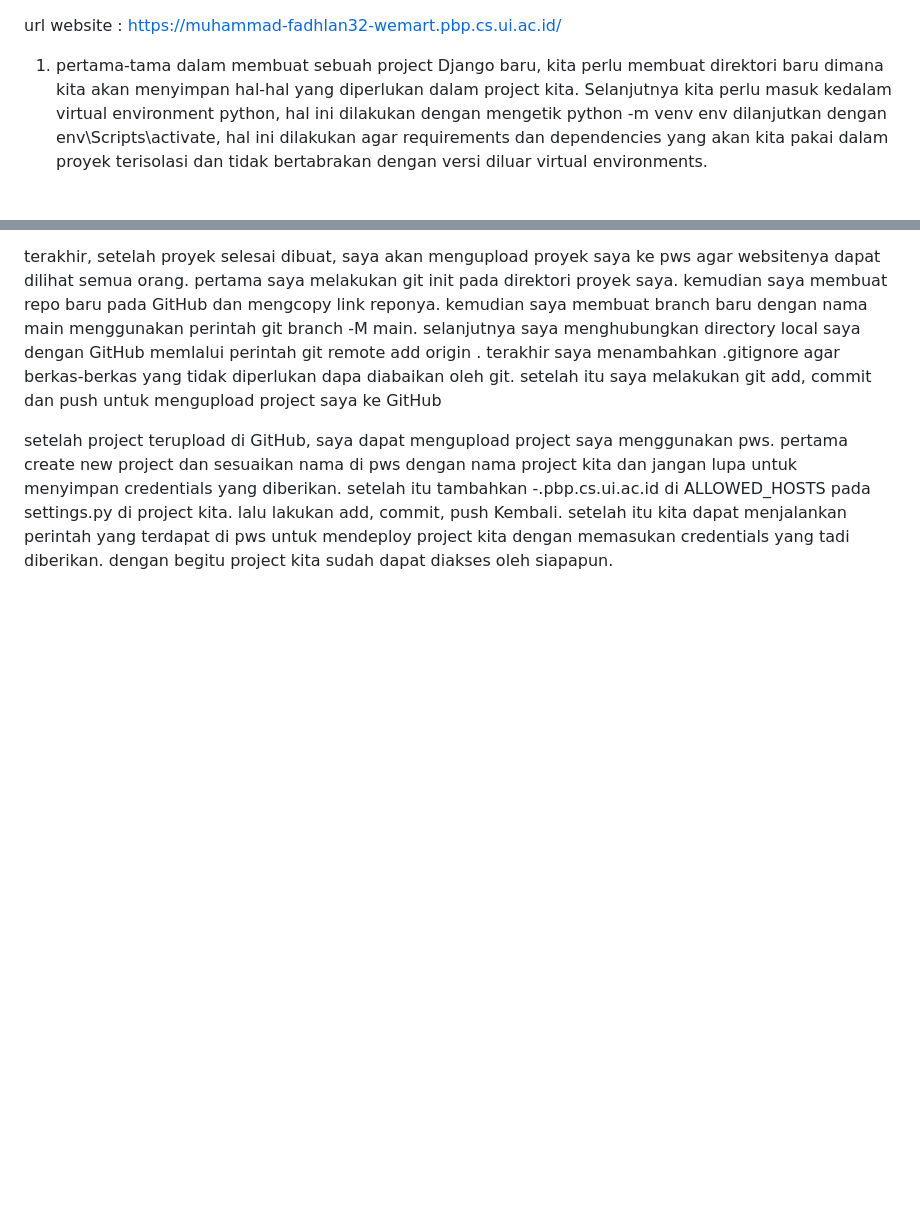
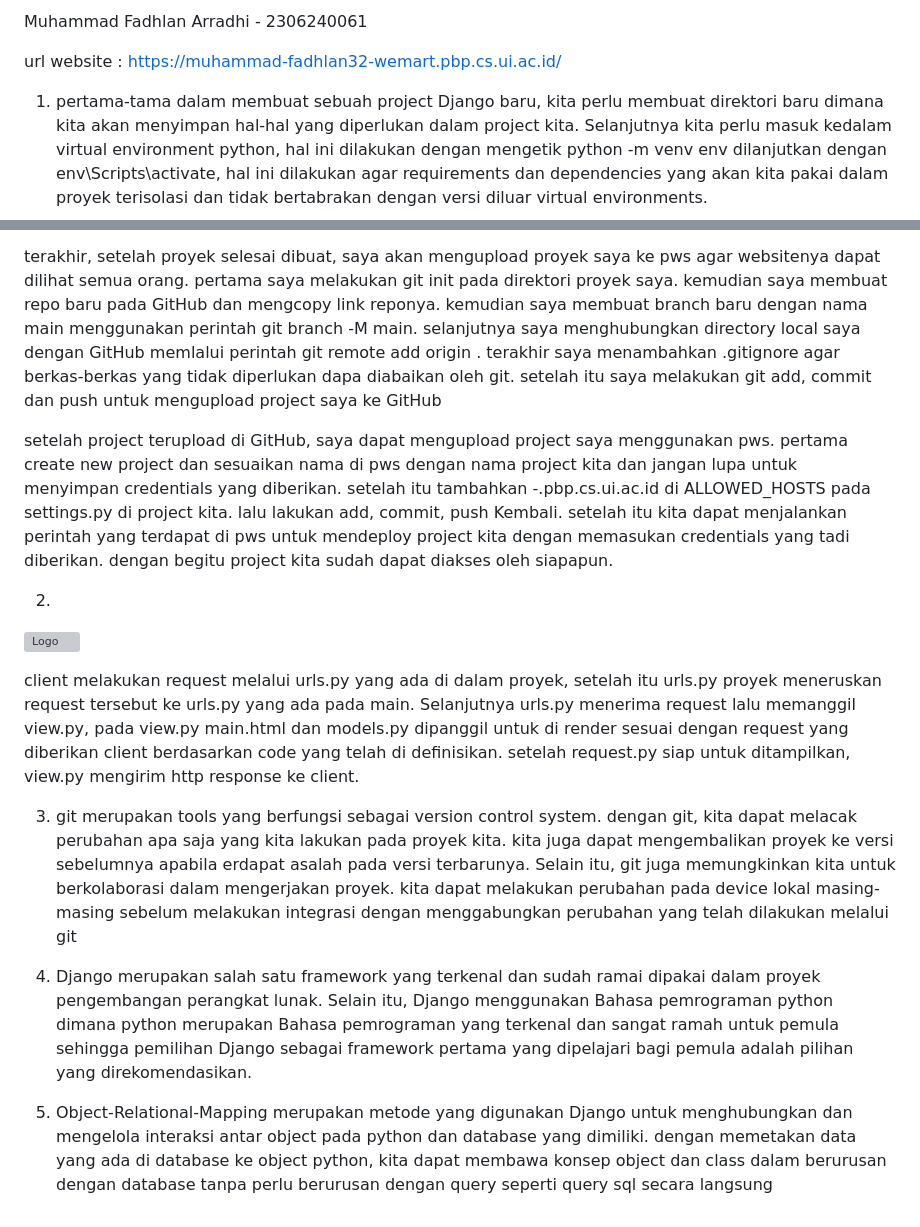
Before and after one commit to Arradhi/WeMart, a Markdown page: README.md, 2 parts joined by grey strips. Rendered like a GitHub page; blank space fills up the shorter version; grey boxes are pictures that could not be loaded.

Commit message:
menyelesaikan readme

```diff
--- a/README.md
+++ b/README.md
@@ -1,3 +1,5 @@
+Muhammad Fadhlan Arradhi - 2306240061
+
 url website : https://muhammad-fadhlan32-wemart.pbp.cs.ui.ac.id/
 
 1. pertama-tama dalam membuat sebuah project Django baru, kita perlu membuat direktori baru dimana kita akan menyimpan hal-hal yang diperlukan dalam project kita. Selanjutnya kita perlu masuk kedalam virtual environment python, hal ini dilakukan dengan mengetik python -m venv env dilanjutkan dengan
@@ -29,3 +31,14 @@ code ini berfungsi untuk mengarahkan tampilan menuju views.py yang ada dalam apl
 terakhir, setelah proyek selesai dibuat, saya akan mengupload proyek saya ke pws agar websitenya dapat dilihat semua orang. pertama saya melakukan git init pada direktori proyek saya. kemudian saya membuat repo baru pada GitHub dan mengcopy link reponya. kemudian saya membuat branch baru dengan nama main menggunakan perintah git branch -M main. selanjutnya saya menghubungkan directory local saya dengan GitHub memlalui perintah git remote add origin <link-github-saya>. terakhir saya menambahkan .gitignore agar berkas-berkas yang tidak diperlukan dapa diabaikan oleh git. setelah itu saya melakukan git add, commit dan push untuk mengupload project saya ke GitHub
 
 setelah project terupload di GitHub, saya dapat mengupload project saya menggunakan pws. pertama create new project dan sesuaikan nama di pws dengan nama project kita dan jangan lupa untuk menyimpan credentials yang diberikan. setelah itu tambahkan <username-sso>-<nama proyek>.pbp.cs.ui.ac.id di ALLOWED_HOSTS pada settings.py di project kita. lalu lakukan add, commit, push Kembali. setelah itu kita dapat menjalankan perintah yang terdapat di pws untuk mendeploy project kita dengan memasukan credentials yang tadi diberikan. dengan begitu project kita sudah dapat diakses oleh siapapun.
+
+2.
+![Logo](https://i.imgur.com/F5Inpzo.png)
+
+client melakukan request melalui urls.py yang ada di dalam proyek, setelah itu urls.py proyek meneruskan request tersebut ke urls.py yang ada pada main. Selanjutnya urls.py menerima request lalu memanggil view.py, pada view.py main.html dan models.py dipanggil untuk di render sesuai dengan request yang diberikan client berdasarkan code yang telah di definisikan. setelah request.py siap untuk ditampilkan, view.py mengirim http response ke client.
+
+3. git merupakan tools yang berfungsi sebagai version control system. dengan git, kita dapat melacak perubahan apa saja yang kita lakukan pada proyek kita. kita juga dapat mengembalikan proyek ke versi sebelumnya apabila erdapat asalah pada versi terbarunya. Selain itu, git juga memungkinkan kita untuk berkolaborasi dalam mengerjakan proyek. kita dapat melakukan perubahan pada device lokal masing-masing sebelum melakukan integrasi dengan menggabungkan perubahan yang telah dilakukan melalui git
+
+4. Django merupakan salah satu framework yang terkenal dan sudah ramai dipakai dalam proyek pengembangan perangkat lunak. Selain itu, Django menggunakan Bahasa pemrograman python dimana python merupakan Bahasa pemrograman yang terkenal dan sangat ramah untuk pemula sehingga pemilihan Django sebagai framework pertama yang dipelajari bagi pemula adalah pilihan yang direkomendasikan.
+
+5. Object-Relational-Mapping merupakan metode yang digunakan Django untuk menghubungkan dan mengelola interaksi antar object pada python dan database yang dimiliki. dengan memetakan data yang ada di database ke object python, kita dapat membawa konsep object dan class dalam berurusan dengan database tanpa perlu berurusan dengan query seperti query sql secara langsung
```
